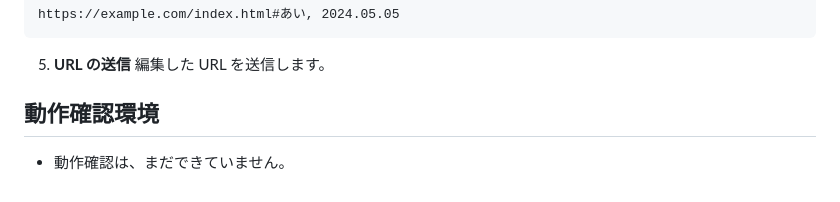
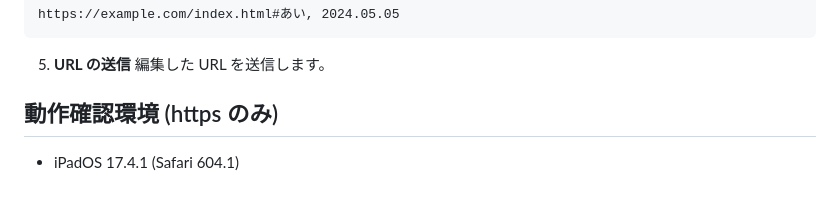
Before and after one commit to diy-turtle/BirthdayCard-2024, a Markdown page: README.md, the part around the change. Rendered like a GitHub page.

Commit message:
iPadOS 17.4.1 での動作確認の情報の反映

```diff
--- a/README.md
+++ b/README.md
@@ -63,5 +63,5 @@ https://example.com/index.html#あい, 2024.05.05
 5.  **URL の送信**
 編集した URL を送信します。
 
-## 動作確認環境
-- 動作確認は、まだできていません。
+## 動作確認環境 (https のみ)
+- iPadOS 17.4.1 (Safari 604.1)
```
